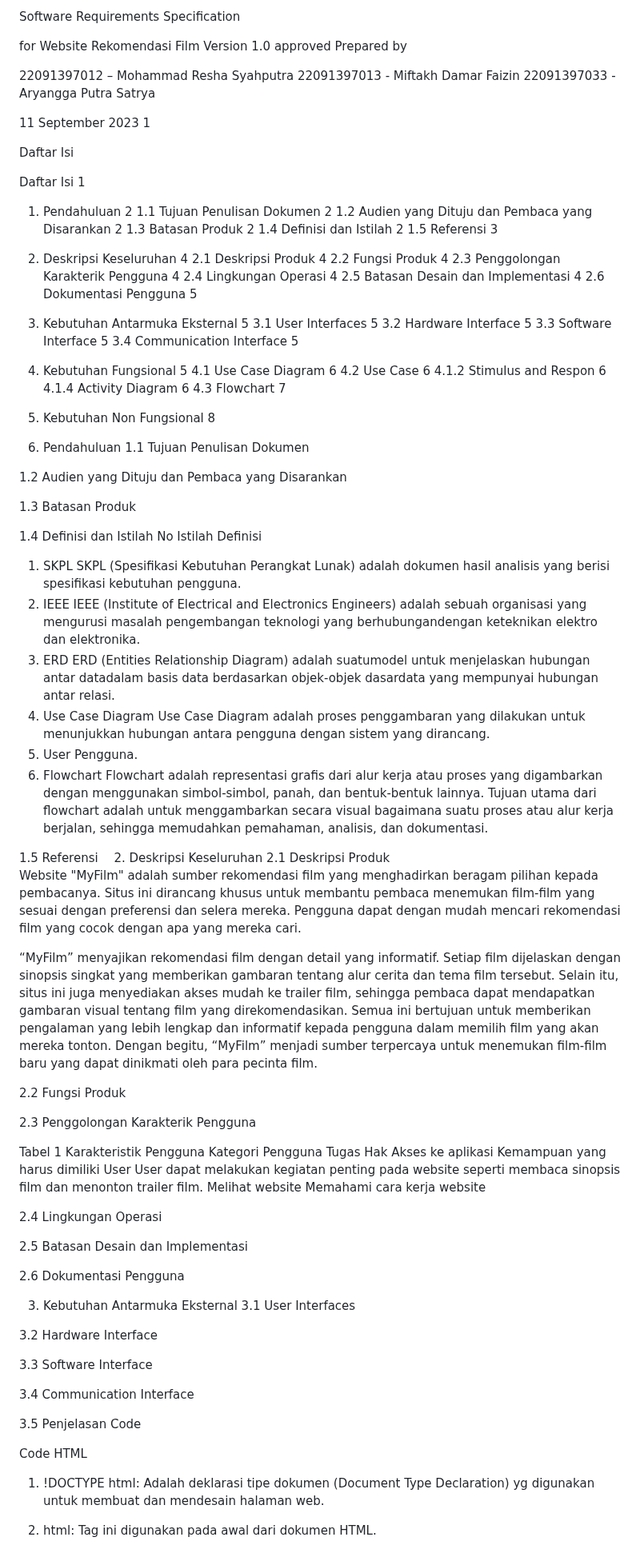
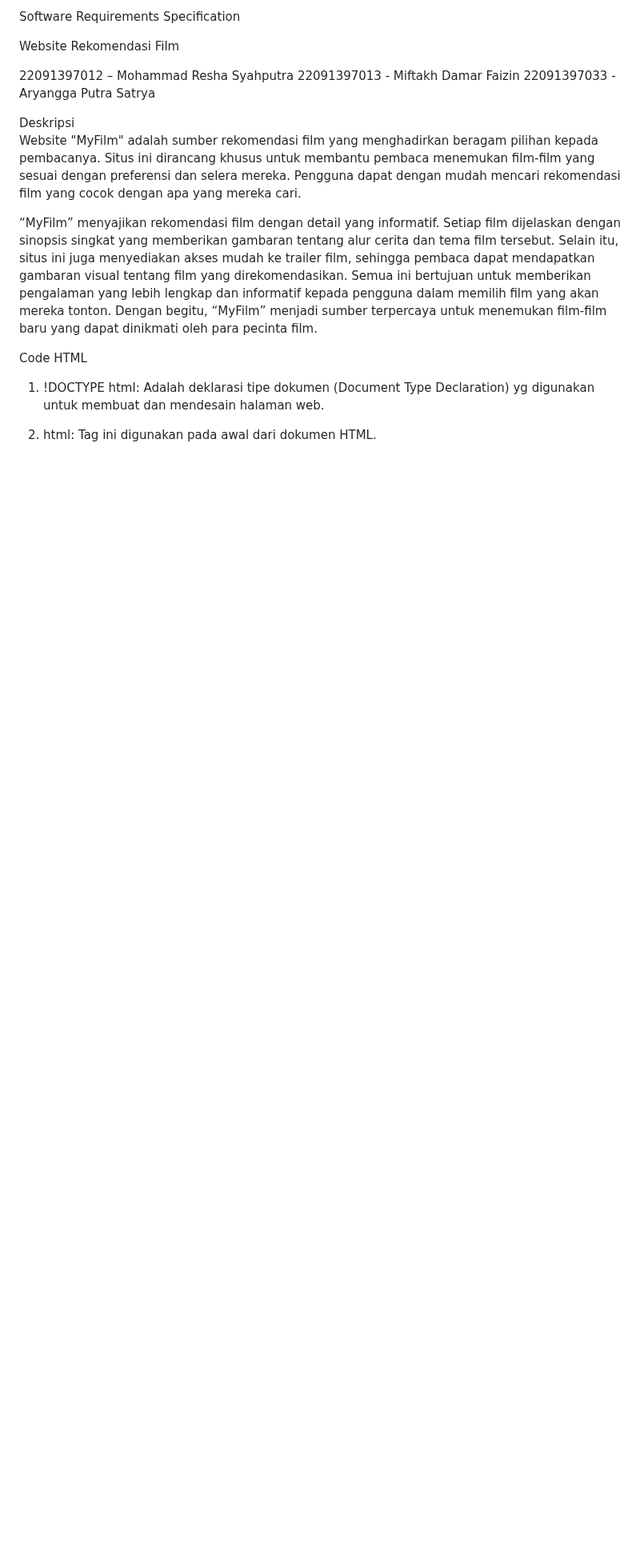
Before and after one commit to 22091397013MiftakhDamarFaizin/2022A-Kelompok-8, a Markdown page: README.md, the part around the change. Shown at 80% size. GitHub-like rendering; blank space fills up the shorter version.

```diff
--- a/README.md
+++ b/README.md
@@ -1,105 +1,15 @@
-Software Requirements
-Specification
+Software Requirements Specification
 
-for
 Website Rekomendasi Film
-Version 1.0 approved
-Prepared by
 
 22091397012 – Mohammad Resha Syahputra
 22091397013 - Miftakh Damar Faizin
 22091397033 - Aryangga Putra Satrya
 
- 11 September 2023
-1
-
-Daftar Isi
-
-Daftar Isi	1
-1. 	Pendahuluan	2
-1.1 	Tujuan Penulisan Dokumen	2
-1.2 	Audien yang Dituju dan Pembaca yang Disarankan	2
-1.3 	Batasan Produk	2
-1.4 	Definisi dan Istilah	2
-1.5   Referensi	3
-2. 	Deskripsi Keseluruhan	4
-2.1 	Deskripsi Produk	4
-2.2 	Fungsi Produk	4
-2.3 	Penggolongan Karakterik Pengguna	4
-2.4 	Lingkungan Operasi	4
-2.5 	Batasan Desain dan Implementasi	4
-2.6 	Dokumentasi Pengguna	5
-3. 	Kebutuhan Antarmuka Eksternal	5
-3.1 	User Interfaces	5
-3.2	Hardware Interface	5
-3.3 	Software Interface	5
-3.4 	Communication Interface	5
-4. Kebutuhan Fungsional	5
-4.1	Use Case Diagram	6
-4.2    Use Case	6
-4.1.2 Stimulus and Respon	6
-4.1.4 Activity Diagram	6
-4.3    Flowchart	7
-5. Kebutuhan Non Fungsional	8
-
-
-1. 	Pendahuluan
-1.1 	Tujuan Penulisan Dokumen
-
-1.2 	Audien yang Dituju dan Pembaca yang Disarankan
-
-1.3 	Batasan Produk
-
-1.4 	Definisi dan Istilah
-No 	Istilah 	Definisi
-1. 	SKPL 	SKPL (Spesifikasi Kebutuhan Perangkat Lunak) adalah dokumen hasil analisis yang berisi spesifikasi kebutuhan pengguna.
-2. 	IEEE 	IEEE (Institute of Electrical and Electronics Engineers) adalah sebuah organisasi yang mengurusi masalah pengembangan teknologi yang berhubungandengan keteknikan elektro dan elektronika.
-3. 	ERD 	ERD (Entities Relationship Diagram) adalah suatumodel untuk menjelaskan hubungan antar datadalam basis data berdasarkan objek-objek dasardata yang mempunyai hubungan antar relasi.
-4. 	Use Case Diagram 	Use Case Diagram adalah proses penggambaran yang dilakukan untuk menunjukkan hubungan antara pengguna dengan sistem yang dirancang.
-5. 	User 	Pengguna.
-6.	Flowchart	Flowchart adalah representasi grafis dari alur kerja atau proses yang digambarkan dengan menggunakan simbol-simbol, panah, dan bentuk-bentuk lainnya. Tujuan utama dari flowchart adalah untuk menggambarkan secara visual bagaimana suatu proses atau alur kerja berjalan, sehingga memudahkan pemahaman, analisis, dan dokumentasi.
-
-
-
-1.5   Referensi
-2. 	Deskripsi Keseluruhan
-2.1 	Deskripsi Produk
+Deskripsi
 Website "MyFilm" adalah sumber rekomendasi film yang menghadirkan beragam pilihan kepada pembacanya. Situs ini dirancang khusus untuk membantu pembaca menemukan film-film yang sesuai dengan preferensi dan selera mereka. Pengguna dapat dengan mudah mencari rekomendasi film yang cocok dengan apa yang mereka cari.
 
 “MyFilm” menyajikan rekomendasi film dengan detail yang informatif. Setiap film dijelaskan dengan sinopsis singkat yang memberikan gambaran tentang alur cerita dan tema film tersebut. Selain itu, situs ini juga menyediakan akses mudah ke trailer film, sehingga pembaca dapat mendapatkan gambaran visual tentang film yang direkomendasikan. Semua ini bertujuan untuk memberikan pengalaman yang lebih lengkap dan informatif kepada pengguna dalam memilih film yang akan mereka tonton. Dengan begitu, “MyFilm” menjadi sumber terpercaya untuk menemukan film-film baru yang dapat dinikmati oleh para pecinta film.
-
-2.2 	Fungsi Produk
-
-
-2.3 	Penggolongan Karakterik Pengguna
-
-Tabel 1 Karakteristik Pengguna
-Kategori Pengguna 	Tugas 	Hak Akses ke aplikasi 	Kemampuan yang harus dimiliki
-User 	User dapat melakukan kegiatan penting pada  website seperti membaca sinopsis film dan menonton trailer film. Melihat website 	Memahami cara kerja website
-
-
-
-2.4 	Lingkungan Operasi
-
-
-2.5 	Batasan Desain dan Implementasi
-
-
-2.6 	Dokumentasi Pengguna
-
-
-3. 	Kebutuhan Antarmuka Eksternal
-3.1 	User Interfaces
-
-
-
-3.2	Hardware Interface
-
-3.3 	Software Interface
-
-3.4 	Communication Interface
-
-3.5   Penjelasan Code
 
 Code HTML
 
```
